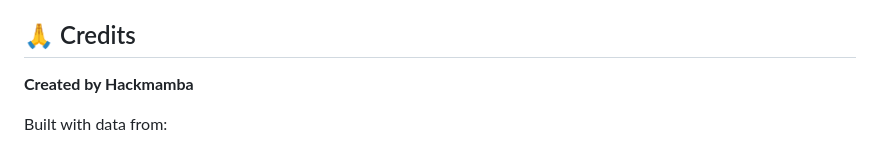
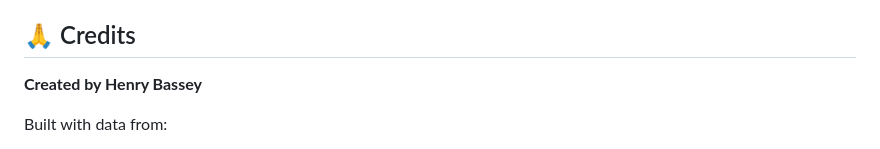
Before and after one commit to Xamfonos/developer_wrapped_2025, a Markdown page: README.md, the part around one of its changes. Rendered like a GitHub page.

Commit message:
Revise README with new creator and formatting fixes
Updated the README to reflect the new creator's name and fixed formatting issues.

```diff
--- a/README.md
+++ b/README.md
@@ -116,7 +116,7 @@ This project is open source and available under the [MIT License](LICENSE).
 
 ## 🙏 Credits
 
-**Created by Hackmamba**
+**Created by Henry Bassey**
 
 Built with data from:
 - Stack Overflow community
```
Also changed, not shown: other parts of README.md (+12 -12 lines).
